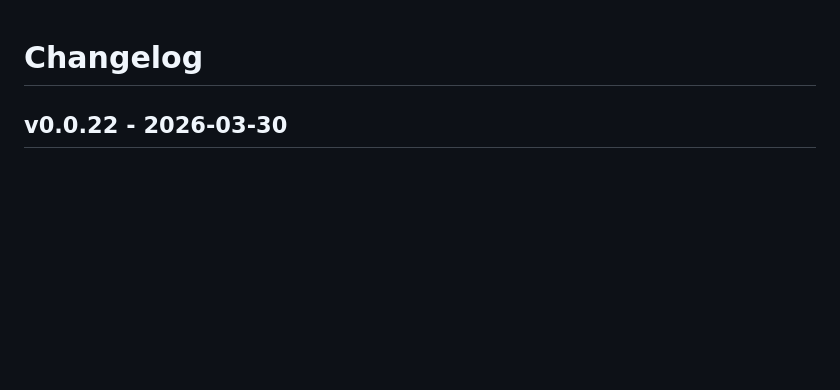
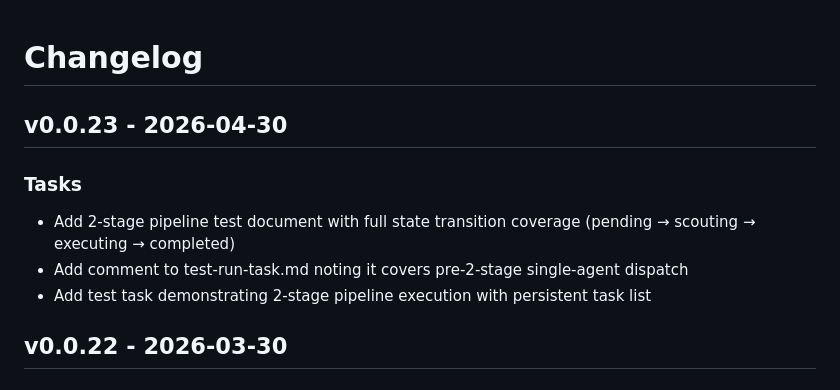
Before and after one commit to cjthompson/claude-code-config, a Markdown page: CHANGELOG.md, the part around the change. Drawn GitHub-style; blank space fills up the shorter version.

Commit message:
chore: bump version to 0.0.23 and update changelog
Co-Authored-By: Claude Opus 4.7 (1M context) <noreply@anthropic.com>

```diff
--- a/CHANGELOG.md
+++ b/CHANGELOG.md
@@ -1,4 +1,11 @@
 # Changelog
+
+## v0.0.23 - 2026-04-30
+
+### Tasks
+- Add 2-stage pipeline test document with full state transition coverage (pending → scouting → executing → completed)
+- Add comment to test-run-task.md noting it covers pre-2-stage single-agent dispatch
+- Add test task demonstrating 2-stage pipeline execution with persistent task list
 
 ## v0.0.22 - 2026-03-30
 
```
